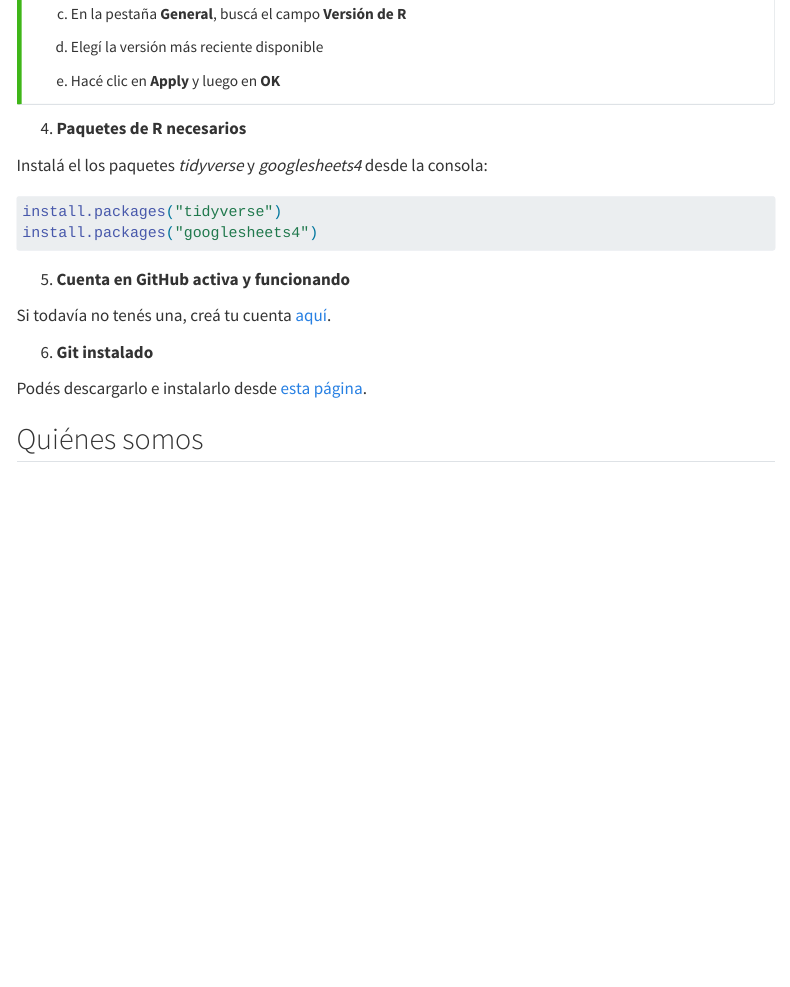
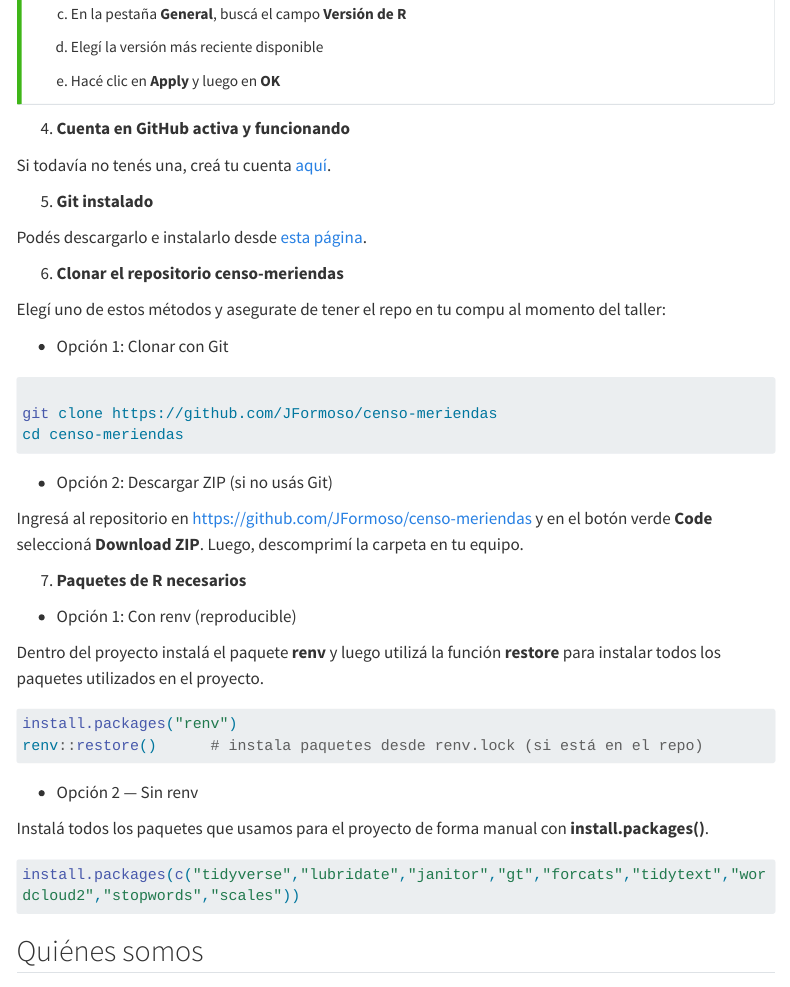
Before and after one commit to JFormoso/quarto-GHA, a Quarto document (index.qmd): the page in a window 1100 px wide, from 1860 px down. Rendered offline with R 4.5, knitr and Pandoc in place of Quarto, with nearby package versions; menus at the side of the page are left out; long lines of code are wrapped; badge pictures from the web are left out.

Commit message:
instrucciones renv

````diff
--- a/index.qmd
+++ b/index.qmd
@@ -82,23 +82,53 @@
 e.  Hacé clic en **Apply** y luego en **OK**
 :::
 
-4.  **Paquetes de R necesarios**
+4.  **Cuenta en GitHub activa y funcionando**
 
-Instalá el los paquetes *tidyverse* y *googlesheets4* desde la consola:
+Si todavía no tenés una, creá tu cuenta [aquí](https://github.com/).
 
-```{r, eval=FALSE}
-install.packages("tidyverse")
-install.packages("googlesheets4")
+5.  **Git instalado**
+
+Podés descargarlo e instalarlo desde [esta página](https://git-scm.com/downloads).
+
+6. **Clonar el repositorio censo-meriendas**
+
+Elegí uno de estos métodos y asegurate de tener el repo en tu compu al momento del taller:
+
+- Opción 1: Clonar con Git
+
+```bash
+
+git clone https://github.com/JFormoso/censo-meriendas
+cd censo-meriendas
 
 ```
 
-5.  **Cuenta en GitHub activa y funcionando**
+- Opción 2: Descargar ZIP (si no usás Git)
 
-Si todavía no tenés una, creá tu cuenta [aquí](https://github.com/).
+Ingresá al repositorio en https://github.com/JFormoso/censo-meriendas y en el botón verde **Code** seleccioná **Download ZIP**.
+Luego, descomprimí la carpeta en tu equipo.
 
-6.  **Git instalado**
+7.  **Paquetes de R necesarios**
 
-Podés descargarlo e instalarlo desde [esta página](https://git-scm.com/downloads).
+- Opción 1: Con renv (reproducible)
+
+Dentro del proyecto instalá el paquete **renv** y luego utilizá la función **restore** para instalar todos los paquetes utilizados en el proyecto.
+
+```{r}
+
+install.packages("renv")
+renv::restore()      # instala paquetes desde renv.lock (si está en el repo)
+```
+
+- Opción 2 — Sin renv
+
+Instalá todos los paquetes que usamos para el proyecto de forma manual con **install.packages()**.
+
+```{r}
+install.packages(c("tidyverse","lubridate","janitor","gt","forcats","tidytext","wordcloud2","stopwords","scales"))
+
+```
+
 
 ## Quiénes somos
 
````
Also changed, not shown: 1 other file.
